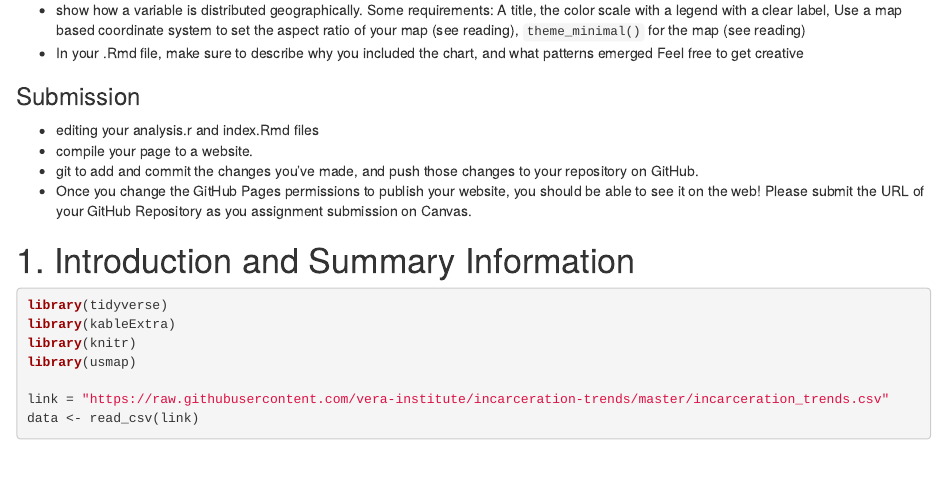
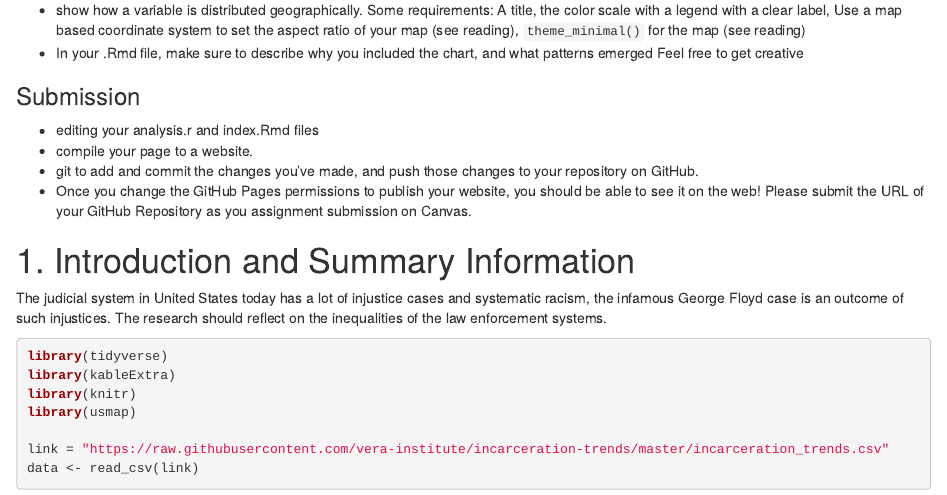
Before and after one commit to info-201a-wi22/a3-kevyao1, an R Markdown document (docs/index.rmd): the page in a window 1100 px wide, from 1250 px down. Rendered offline with R 4.5, knitr and Pandoc, with nearby package versions; some code elsewhere in the file could not run offline.

Commit message:
Update index.rmd

````diff
--- a/docs/index.rmd
+++ b/docs/index.rmd
@@ -71,6 +71,8 @@ Feel free to get creative
 * Once you change the GitHub Pages permissions to publish your website, you should be able to see it on the web! Please submit the URL of your GitHub Repository as you assignment submission on Canvas.
 
 # 1. Introduction and Summary Information
+
+The judicial system in United States today has a lot of injustice cases and systematic racism, the infamous George Floyd case is an outcome of such injustices. The research should reflect on the inequalities of the law enforcement systems.
 
 ```{r setup, message=FALSE, warning=FALSE}
 library(tidyverse)
````
